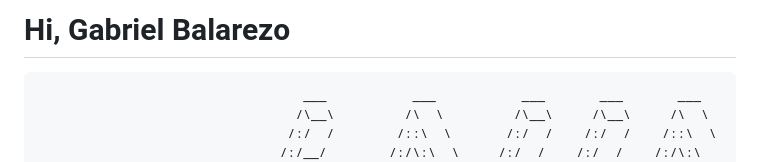
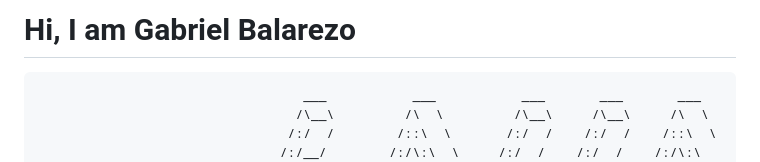
Before and after one commit to GabrielBJ/GabrielBJ, a Markdown page: README.md, the part around the change. Rendered like a GitHub page.

Commit message:
update profile

```diff
--- a/README.md
+++ b/README.md
@@ -1,4 +1,4 @@
-# Hi, Gabriel Balarezo
+# Hi, I am Gabriel Balarezo
 
 <pre>
                                   ___           ___           ___       ___       ___
```
